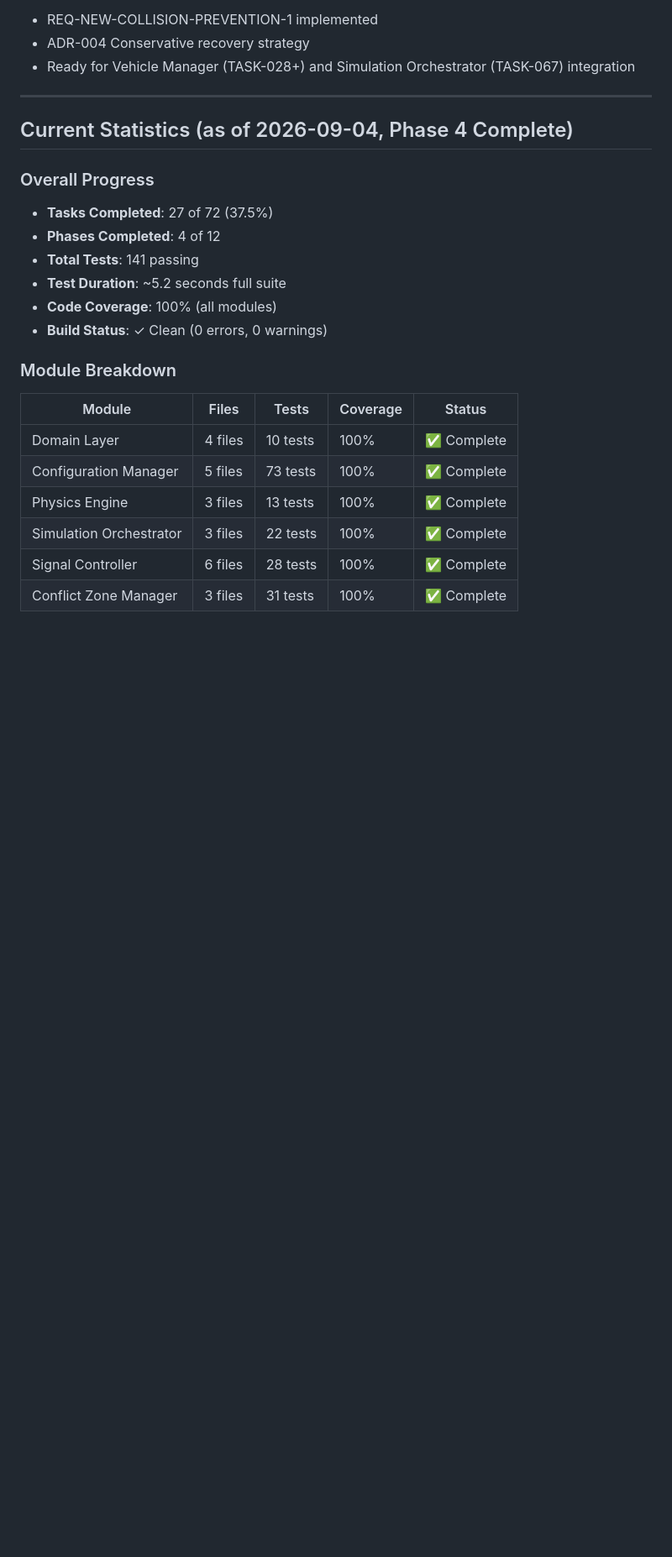
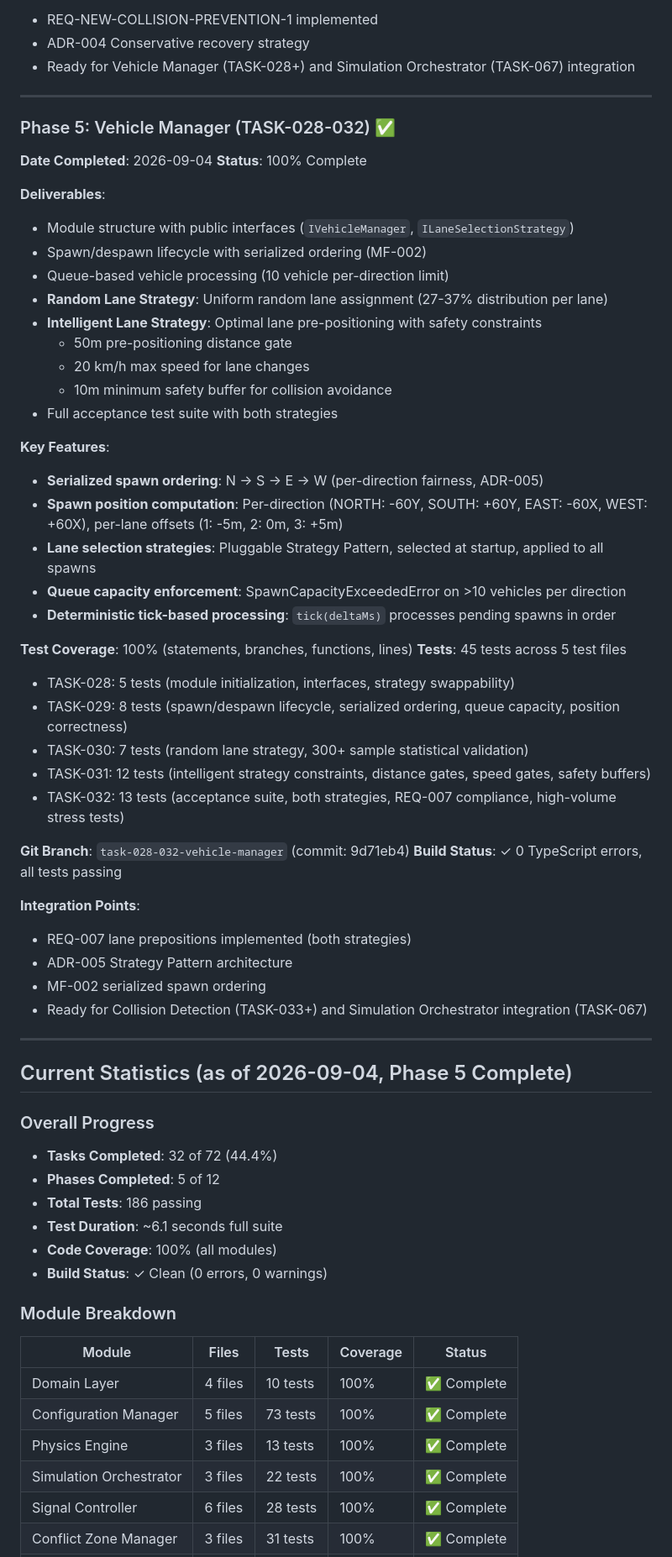
Before and after one commit to vinaychawan/SDD-Realtime-Crossroad-Simulation-System, a Markdown page: docs/PROJECT-PROGRESS.md, the part around one of its changes. Shown at 84% size. GitHub-like rendering; blank space fills up the shorter version.

Commit message:
docs: update project progress for TASK-028-032 Vehicle Manager completion
- Add Phase 5 Vehicle Manager completion summary
- Update progress from 27/72 to 32/72 tasks (44.4%)
- Update total test count from 141 to 186 passing
- Add Vehicle Manager module breakdown (45 tests, 100% coverage)
- Update git branch status with task-028-032-vehicle-manager
- Set next phase to TASK-033-037 Collision Detection

```diff
--- a/docs/PROJECT-PROGRESS.md
+++ b/docs/PROJECT-PROGRESS.md
@@ -197,13 +197,54 @@ This document tracks the step-by-step implementation progress of the traffic int
 
 ---
 
-## Current Statistics (as of 2026-09-04, Phase 4 Complete)
+### Phase 5: Vehicle Manager (TASK-028-032) ✅
+**Date Completed**: 2026-09-04
+**Status**: 100% Complete
+
+**Deliverables**:
+- Module structure with public interfaces (`IVehicleManager`, `ILaneSelectionStrategy`)
+- Spawn/despawn lifecycle with serialized ordering (MF-002)
+- Queue-based vehicle processing (10 vehicle per-direction limit)
+- **Random Lane Strategy**: Uniform random lane assignment (27-37% distribution per lane)
+- **Intelligent Lane Strategy**: Optimal lane pre-positioning with safety constraints
+  - 50m pre-positioning distance gate
+  - 20 km/h max speed for lane changes
+  - 10m minimum safety buffer for collision avoidance
+- Full acceptance test suite with both strategies
+
+**Key Features**:
+- **Serialized spawn ordering**: N → S → E → W (per-direction fairness, ADR-005)
+- **Spawn position computation**: Per-direction (NORTH: -60Y, SOUTH: +60Y, EAST: -60X, WEST: +60X), per-lane offsets (1: -5m, 2: 0m, 3: +5m)
+- **Lane selection strategies**: Pluggable Strategy Pattern, selected at startup, applied to all spawns
+- **Queue capacity enforcement**: SpawnCapacityExceededError on >10 vehicles per direction
+- **Deterministic tick-based processing**: `tick(deltaMs)` processes pending spawns in order
+
+**Test Coverage**: 100% (statements, branches, functions, lines)
+**Tests**: 45 tests across 5 test files
+- TASK-028: 5 tests (module initialization, interfaces, strategy swappability)
+- TASK-029: 8 tests (spawn/despawn lifecycle, serialized ordering, queue capacity, position correctness)
+- TASK-030: 7 tests (random lane strategy, 300+ sample statistical validation)
+- TASK-031: 12 tests (intelligent strategy constraints, distance gates, speed gates, safety buffers)
+- TASK-032: 13 tests (acceptance suite, both strategies, REQ-007 compliance, high-volume stress tests)
+
+**Git Branch**: `task-028-032-vehicle-manager` (commit: 9d71eb4)
+**Build Status**: ✓ 0 TypeScript errors, all tests passing
+
+**Integration Points**:
+- REQ-007 lane prepositions implemented (both strategies)
+- ADR-005 Strategy Pattern architecture
+- MF-002 serialized spawn ordering
+- Ready for Collision Detection (TASK-033+) and Simulation Orchestrator integration (TASK-067)
+
+---
+
+## Current Statistics (as of 2026-09-04, Phase 5 Complete)
 
 ### Overall Progress
-- **Tasks Completed**: 27 of 72 (37.5%)
-- **Phases Completed**: 4 of 12
-- **Total Tests**: 141 passing
-- **Test Duration**: ~5.2 seconds full suite
+- **Tasks Completed**: 32 of 72 (44.4%)
+- **Phases Completed**: 5 of 12
+- **Total Tests**: 186 passing
+- **Test Duration**: ~6.1 seconds full suite
 - **Code Coverage**: 100% (all modules)
 - **Build Status**: ✓ Clean (0 errors, 0 warnings)
 
```
Also changed, not shown: other parts of docs/PROJECT-PROGRESS.md (+7 -20 lines).
